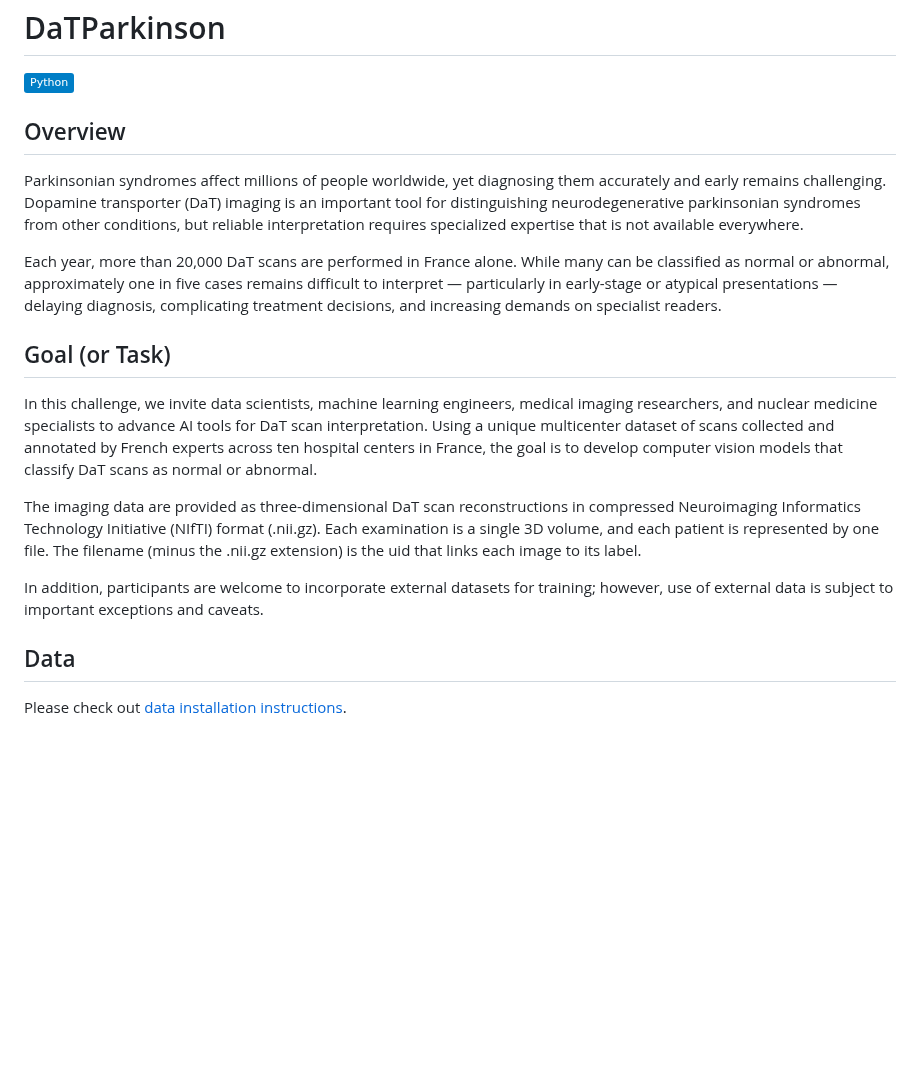
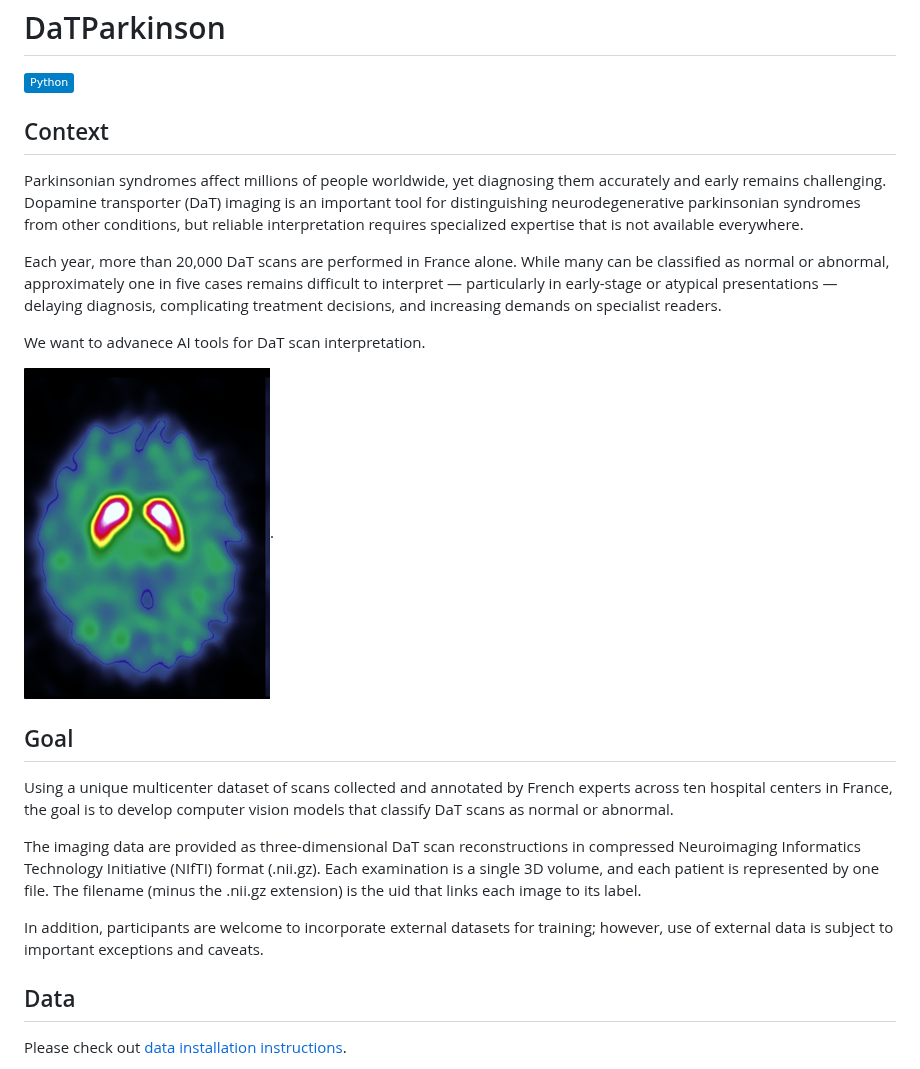
Before and after one commit to Robenson-Muscat/DaTParkinson, a Markdown page: README.md, the part around one of its changes. Drawn GitHub-style; pictures changed too: images/competition_logo.png (added); badges without logos; blank space fills up the shorter version.

Commit message:
Add images

```diff
--- a/README.md
+++ b/README.md
@@ -3,20 +3,26 @@
 ![Python](https://img.shields.io/badge/Python-blue)
 
 
-## Overview
+## Context
 
 Parkinsonian syndromes affect millions of people worldwide, yet diagnosing them accurately and early remains challenging. Dopamine transporter (DaT) imaging is an important tool for distinguishing neurodegenerative parkinsonian syndromes from other conditions, but reliable interpretation requires specialized expertise that is not available everywhere.
 
 Each year, more than 20,000 DaT scans are performed in France alone. While many can be classified as normal or abnormal, approximately one in five cases remains difficult to interpret — particularly in early-stage or atypical presentations — delaying diagnosis, complicating treatment decisions, and increasing demands on specialist readers.
 
+We want to advanece AI tools for DaT scan interpretation.
 
-## Goal (or Task)
-In this challenge, we invite data scientists, machine learning engineers, medical imaging researchers, and nuclear medicine specialists to advance AI tools for DaT scan interpretation. Using a unique multicenter dataset of scans collected and annotated by French experts across ten hospital centers in France, the goal is to develop computer vision models that classify DaT scans as normal or abnormal.
+
+![Examaple of a DaT SCAN](images/competition_logo.png).
+
+
+## Goal
+Using a unique multicenter dataset of scans collected and annotated by French experts across ten hospital centers in France, the goal is to develop computer vision models that classify DaT scans as normal or abnormal.
 
 
 The imaging data are provided as three-dimensional DaT scan reconstructions in compressed Neuroimaging Informatics Technology Initiative (NIfTI) format (.nii.gz). Each examination is a single 3D volume, and each patient is represented by one file. The filename (minus the .nii.gz extension) is the uid that links each image to its label.
 
 In addition, participants are welcome to incorporate external datasets for training; however, use of external data is subject to important exceptions and caveats.
+
 
 ## Data
 
```
Also changed, not shown: other parts of README.md (+1 -1 lines).
